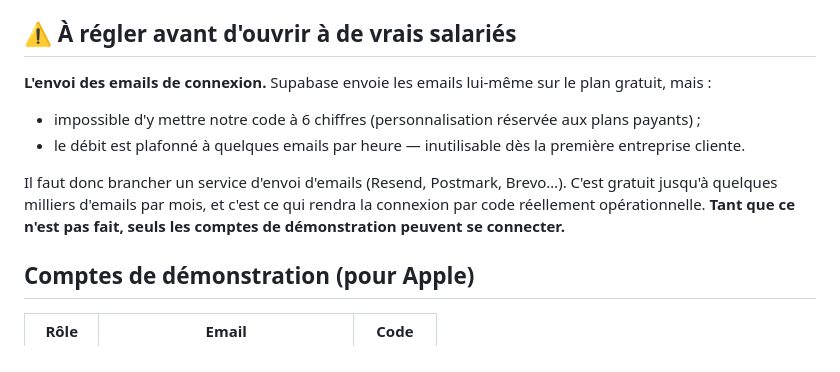
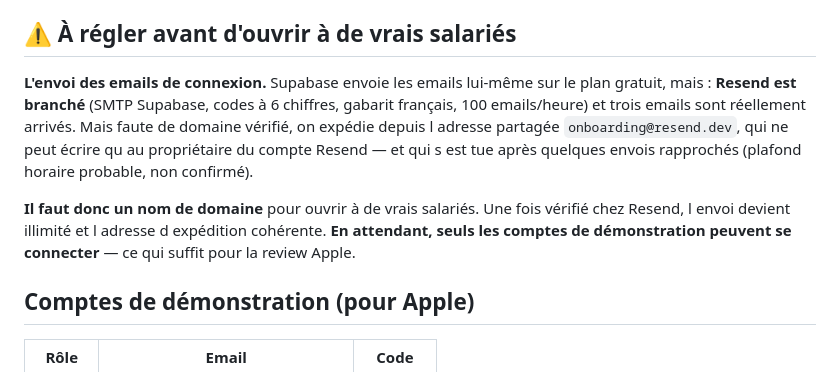
Before and after one commit to nelson980544/klaxon, a Markdown page: PROGRESS.md, the part around the change. Rendered like a GitHub page.

Commit message:
Journal : état réel de l'envoi d'emails
Co-Authored-By: Claude Opus 5 <noreply@anthropic.com>

```diff
--- a/PROGRESS.md
+++ b/PROGRESS.md
@@ -51,12 +51,14 @@ Journal de construction. Reprenable : chaque phase est idempotente, on peut la r
 ## ⚠️ À régler avant d'ouvrir à de vrais salariés
 
 **L'envoi des emails de connexion.** Supabase envoie les emails lui-même sur le plan gratuit, mais :
-- impossible d'y mettre notre code à 6 chiffres (personnalisation réservée aux plans payants) ;
-- le débit est plafonné à quelques emails par heure — inutilisable dès la première entreprise cliente.
+**Resend est branché** (SMTP Supabase, codes à 6 chiffres, gabarit français, 100 emails/heure) et trois
+emails sont réellement arrivés. Mais faute de domaine vérifié, on expédie depuis l adresse partagée
+`onboarding@resend.dev`, qui ne peut écrire qu au propriétaire du compte Resend — et qui s est tue
+après quelques envois rapprochés (plafond horaire probable, non confirmé).
 
-Il faut donc brancher un service d'envoi d'emails (Resend, Postmark, Brevo…). C'est gratuit jusqu'à
-quelques milliers d'emails par mois, et c'est ce qui rendra la connexion par code réellement
-opérationnelle. **Tant que ce n'est pas fait, seuls les comptes de démonstration peuvent se connecter.**
+**Il faut donc un nom de domaine** pour ouvrir à de vrais salariés. Une fois vérifié chez Resend,
+l envoi devient illimité et l adresse d expédition cohérente. **En attendant, seuls les comptes de
+démonstration peuvent se connecter** — ce qui suffit pour la review Apple.
 
 ## Comptes de démonstration (pour Apple)
 
```
